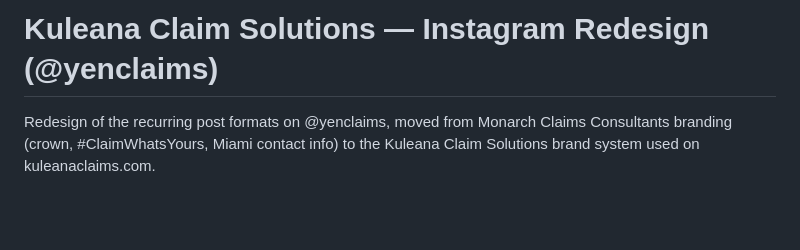
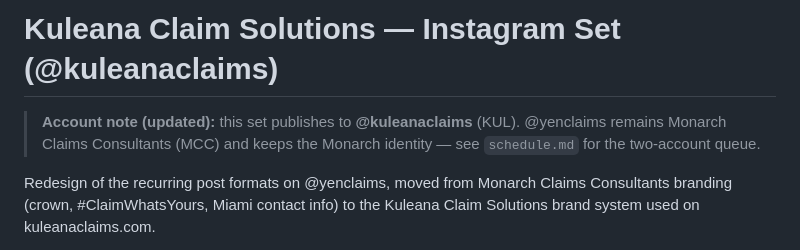
Before and after one commit to carenalmuina-pixel/kuleana-landing, a Markdown page: instagram/captions.md, the part around the change. Rendered like a GitHub page; blank space fills up the shorter version.

```diff
--- a/instagram/captions.md
+++ b/instagram/captions.md
@@ -1,4 +1,8 @@
-# Kuleana Claim Solutions — Instagram Redesign (@yenclaims)
+# Kuleana Claim Solutions — Instagram Set (@kuleanaclaims)
+
+> **Account note (updated):** this set publishes to **@kuleanaclaims** (KUL).
+> @yenclaims remains Monarch Claims Consultants (MCC) and keeps the Monarch
+> identity — see `schedule.md` for the two-account queue.
 
 Redesign of the recurring post formats on @yenclaims, moved from Monarch Claims
 Consultants branding (crown, #ClaimWhatsYours, Miami contact info) to the
```
Also changed, not shown: instagram/account-transformation-script.md (added, +92 -0 lines), instagram/schedule.md (+71 -63 lines).
